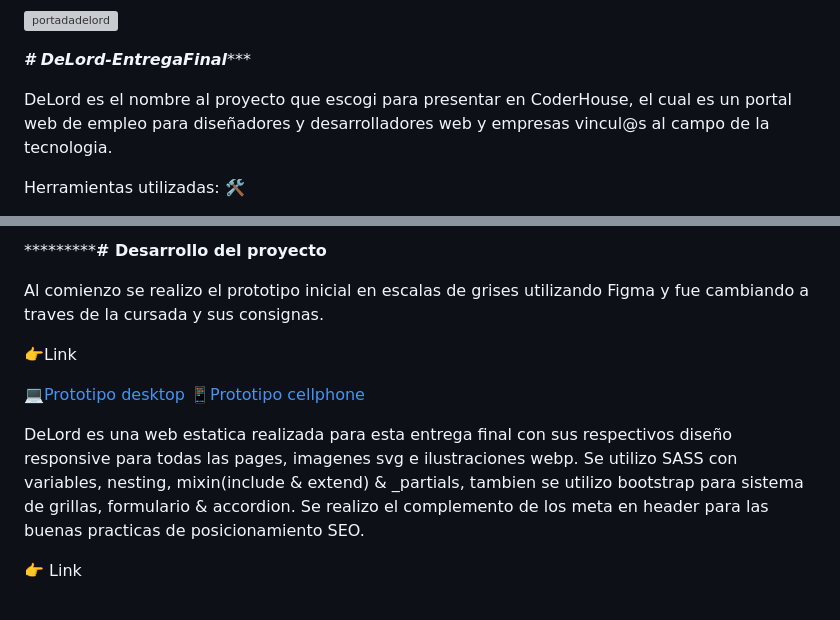
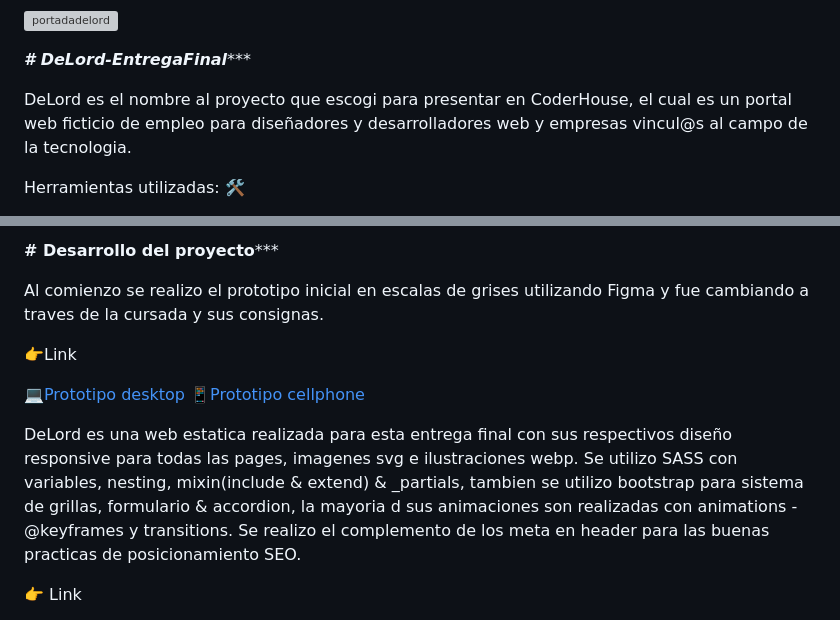
Before and after one commit to DIGORACCOON4279/EntregaFinal, a Markdown page: README.md, 2 parts joined by grey strips. Rendered like a GitHub page; grey boxes are pictures that could not be loaded.

```diff
--- a/README.md
+++ b/README.md
@@ -8,7 +8,7 @@
 
 
 
-DeLord es el nombre al proyecto que escogi para presentar en CoderHouse, el cual es un portal web de empleo para diseñadores y desarrolladores web y empresas vincul@s al campo de la tecnologia.</br>
+DeLord es el nombre al proyecto que escogi para presentar en CoderHouse, el cual es un portal web ficticio de empleo para diseñadores y desarrolladores web y empresas vincul@s al campo de la tecnologia.</br>
 
 Herramientas utilizadas: 🛠</br>
 
@@ -20,7 +21,7 @@ Herramientas utilizadas: 🛠</br>
 
 
 
-*************************************************************# Desarrollo del proyecto****************************************************
+******************************************************************************# Desarrollo del proyecto*********************************************************************************
 
 
 
@@ -31,7 +32,7 @@ Al comienzo se realizo el prototipo inicial en escalas de grises utilizando Figm
 💻[Prototipo desktop](https://www.figma.com/proto/uA574xOChxtF5VhNTMiwAX/Delord?page-id=0%3A1&type=design&node-id=32-9&viewport=-818%2C-6106%2C0.4&t=N2PTUORlqXvggZVU-1&scaling=scale-down&starting-point-node-id=32%3A9&mode=design)</br>
 📱[Prototipo cellphone](https://www.figma.com/proto/uA574xOChxtF5VhNTMiwAX/Delord?page-id=172%3A3037&type=design&node-id=176-2189&viewport=1677%2C1687%2C0.34&t=7u2bsnRTLdKVq25E-1&scaling=scale-down&starting-point-node-id=176%3A2189&mode=design)</br>
 
-DeLord es una web estatica realizada para esta entrega final con sus respectivos diseño responsive para todas las pages, imagenes svg e ilustraciones webp. Se utilizo SASS con variables, nesting, mixin(include & extend) & _partials, tambien se utilizo bootstrap para sistema de grillas, formulario & accordion. Se realizo el complemento de los meta en header para las buenas practicas de posicionamiento SEO.</br>
+DeLord es una web estatica realizada para esta entrega final con sus respectivos diseño responsive para todas las pages, imagenes svg e ilustraciones webp. Se utilizo SASS con variables, nesting, mixin(include & extend) & _partials, tambien se utilizo bootstrap para sistema de grillas, formulario & accordion, la mayoria d sus animaciones son realizadas  con animations - @keyframes y transitions. Se realizo el complemento de los meta en header para las buenas practicas de posicionamiento SEO.</br>
 
 👉  Link  </br>
 
```
Also changed, not shown: other parts of README.md (+4 -3 lines).
